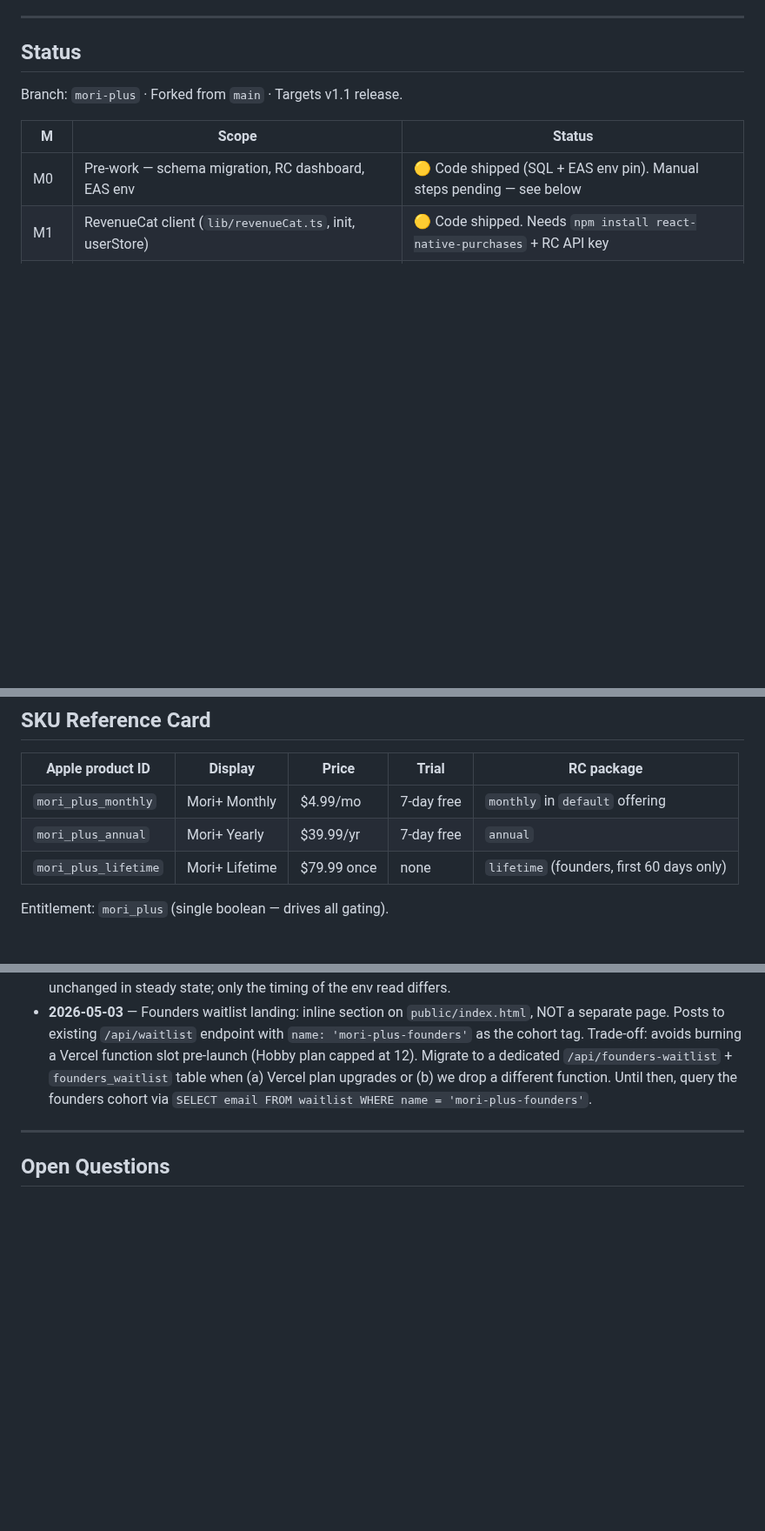
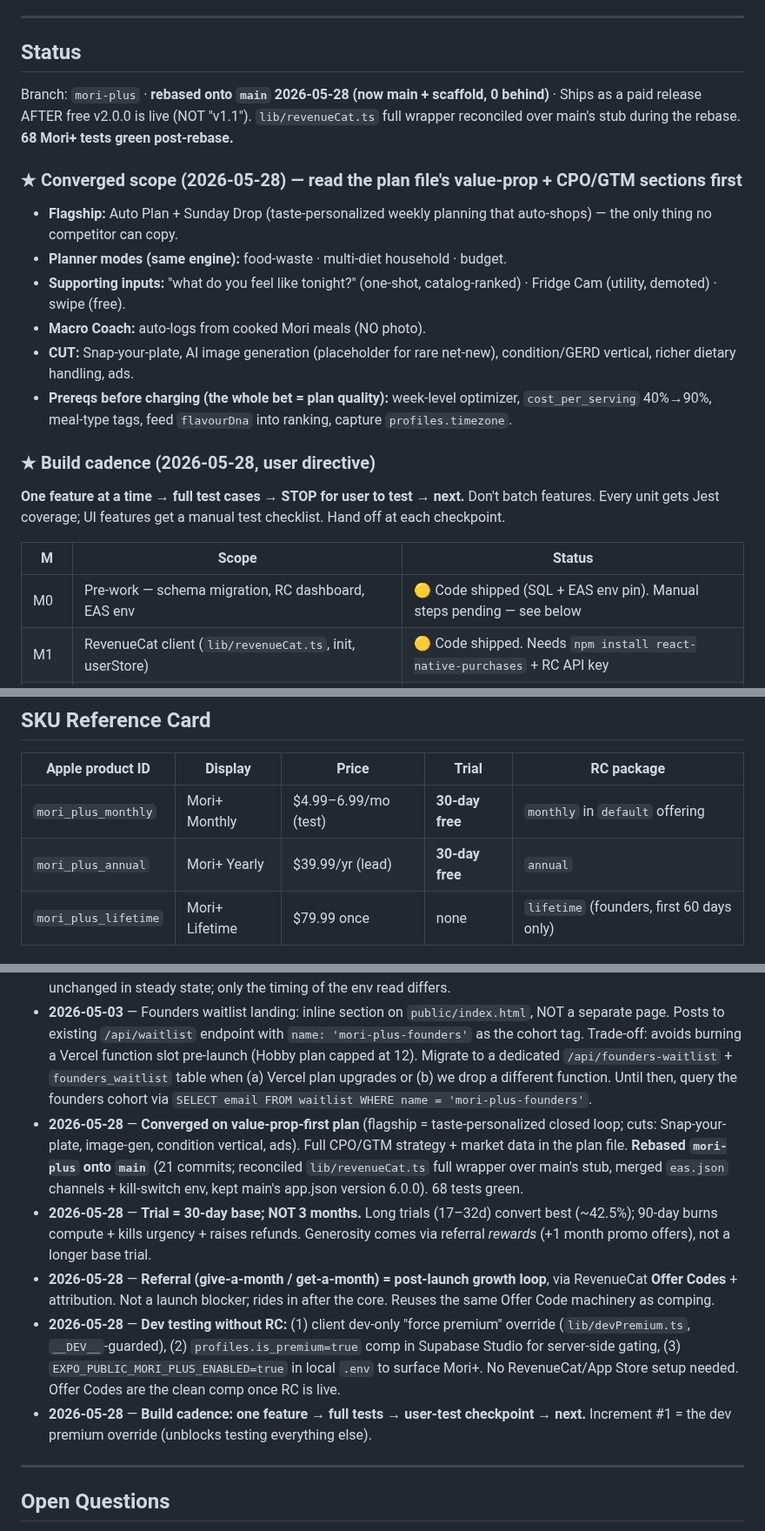
Before and after one commit to jacobmkim/Mori, a Markdown page: Claude-mori+.md, 3 parts joined by grey strips. Shown at 87% size. Drawn GitHub-style; blank space fills up the shorter version.

Commit message:
docs(mori+): converge working doc — flagship, cuts, cadence, testing/referral decisions
Reflect the converged strategy + post-rebase reality: flagship = taste-personalized
closed loop; planner modes; cuts (Snap-your-plate, image-gen, condition vertical,
ads); 30-day trial (not 3mo); referral give/get-a-month as post-launch growth loop;
dev-testing recipe (force-premium + DB comp, no RC needed); one-feature-at-a-time
build cadence.

Co-Authored-By: Claude Opus 4.7 <noreply@anthropic.com>

```diff
--- a/Claude-mori+.md
+++ b/Claude-mori+.md
@@ -8,7 +8,18 @@ This file is for: progress tracking · branch-specific commandments · env vars
 
 ## Status
 
-Branch: `mori-plus` · Forked from `main` · Targets v1.1 release.
+Branch: `mori-plus` · **rebased onto `main` 2026-05-28 (now main + scaffold, 0 behind)** · Ships as a paid release AFTER free v2.0.0 is live (NOT "v1.1"). `lib/revenueCat.ts` full wrapper reconciled over main's stub during the rebase. **68 Mori+ tests green post-rebase.**
+
+### ★ Converged scope (2026-05-28) — read the plan file's value-prop + CPO/GTM sections first
+- **Flagship:** Auto Plan + Sunday Drop (taste-personalized weekly planning that auto-shops) — the only thing no competitor can copy.
+- **Planner modes (same engine):** food-waste · multi-diet household · budget.
+- **Supporting inputs:** "what do you feel like tonight?" (one-shot, catalog-ranked) · Fridge Cam (utility, demoted) · swipe (free).
+- **Macro Coach:** auto-logs from cooked Mori meals (NO photo).
+- **CUT:** Snap-your-plate, AI image generation (placeholder for rare net-new), condition/GERD vertical, richer dietary handling, ads.
+- **Prereqs before charging (the whole bet = plan quality):** week-level optimizer, `cost_per_serving` 40%→90%, meal-type tags, feed `flavourDna` into ranking, capture `profiles.timezone`.
+
+### ★ Build cadence (2026-05-28, user directive)
+**One feature at a time → full test cases → STOP for user to test → next.** Don't batch features. Every unit gets Jest coverage; UI features get a manual test checklist. Hand off at each checkpoint.
 
 | M | Scope | Status |
 |---|---|---|
@@ -88,8 +99,8 @@ Existing vars unchanged: `ANTHROPIC_API_KEY`, `OPENAI_API_KEY`, `SUPABASE_SERVIC
 
 | Apple product ID | Display | Price | Trial | RC package |
 |---|---|---|---|---|
-| `mori_plus_monthly` | Mori+ Monthly | $4.99/mo | 7-day free | `monthly` in `default` offering |
-| `mori_plus_annual` | Mori+ Yearly | $39.99/yr | 7-day free | `annual` |
+| `mori_plus_monthly` | Mori+ Monthly | $4.99–6.99/mo (test) | **30-day free** | `monthly` in `default` offering |
+| `mori_plus_annual` | Mori+ Yearly | $39.99/yr (lead) | **30-day free** | `annual` |
 | `mori_plus_lifetime` | Mori+ Lifetime | $79.99 once | none | `lifetime` (founders, first 60 days only) |
 
 Entitlement: `mori_plus` (single boolean — drives all gating).
@@ -154,6 +165,11 @@ Files this branch will create or modify. Update as you ship.
 - **2026-05-03** — `lib/revenueCat.ts` switched from `await import` to `require()` after Jest tests showed dynamic-import bypassed jest.mock virtual mocks under jest-expo's transform. Same module resolution at runtime, mockable in tests. Sentry usage funnels through a `reportError(err, area)` helper that does the same require-then-call pattern, sidestepping a `(0, _reactNative.captureException) is not a function` Babel CJS-interop bug. Test suite: 68 tests across 3 suites, all green.
 - **2026-05-03** — `EXPO_PUBLIC_REVENUECAT_IOS_KEY` is read inside `initRevenueCat()` (not at module load). EAS env updates that arrive via OTA take effect on the next foreground init without a rebuild. Production logic unchanged in steady state; only the timing of the env read differs.
 - **2026-05-03** — Founders waitlist landing: inline section on `public/index.html`, NOT a separate page. Posts to existing `/api/waitlist` endpoint with `name: 'mori-plus-founders'` as the cohort tag. Trade-off: avoids burning a Vercel function slot pre-launch (Hobby plan capped at 12). Migrate to a dedicated `/api/founders-waitlist` + `founders_waitlist` table when (a) Vercel plan upgrades or (b) we drop a different function. Until then, query the founders cohort via `SELECT email FROM waitlist WHERE name = 'mori-plus-founders'`.
+- **2026-05-28** — **Converged on value-prop-first plan** (flagship = taste-personalized closed loop; cuts: Snap-your-plate, image-gen, condition vertical, ads). Full CPO/GTM strategy + market data in the plan file. **Rebased `mori-plus` onto `main`** (21 commits; reconciled `lib/revenueCat.ts` full wrapper over main's stub, merged `eas.json` channels + kill-switch env, kept main's app.json version 6.0.0). 68 tests green.
+- **2026-05-28** — **Trial = 30-day base; NOT 3 months.** Long trials (17–32d) convert best (~42.5%); 90-day burns compute + kills urgency + raises refunds. Generosity comes via referral *rewards* (+1 month promo offers), not a longer base trial.
+- **2026-05-28** — **Referral (give-a-month / get-a-month) = post-launch growth loop**, via RevenueCat **Offer Codes** + attribution. Not a launch blocker; rides in after the core. Reuses the same Offer Code machinery as comping.
+- **2026-05-28** — **Dev testing without RC:** (1) client dev-only "force premium" override (`lib/devPremium.ts`, `__DEV__`-guarded), (2) `profiles.is_premium=true` comp in Supabase Studio for server-side gating, (3) `EXPO_PUBLIC_MORI_PLUS_ENABLED=true` in local `.env` to surface Mori+. No RevenueCat/App Store setup needed. Offer Codes are the clean comp once RC is live.
+- **2026-05-28** — **Build cadence: one feature → full tests → user-test checkpoint → next.** Increment #1 = the dev premium override (unblocks testing everything else).
 
 ---
 
```
